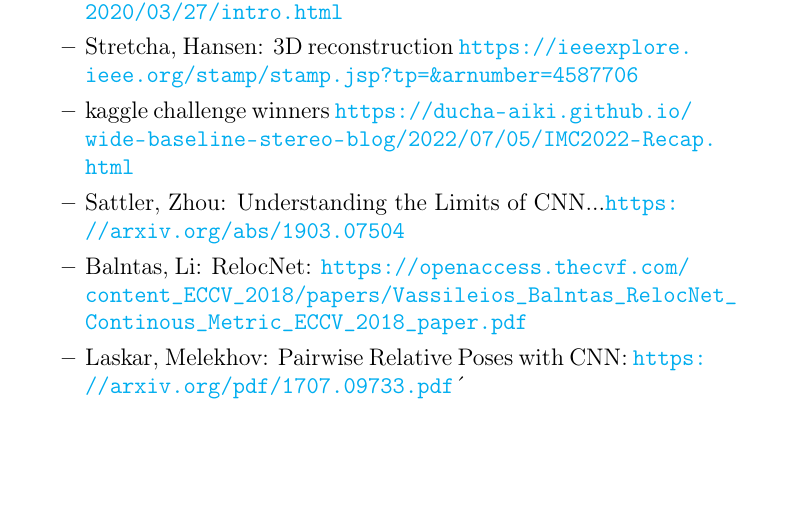
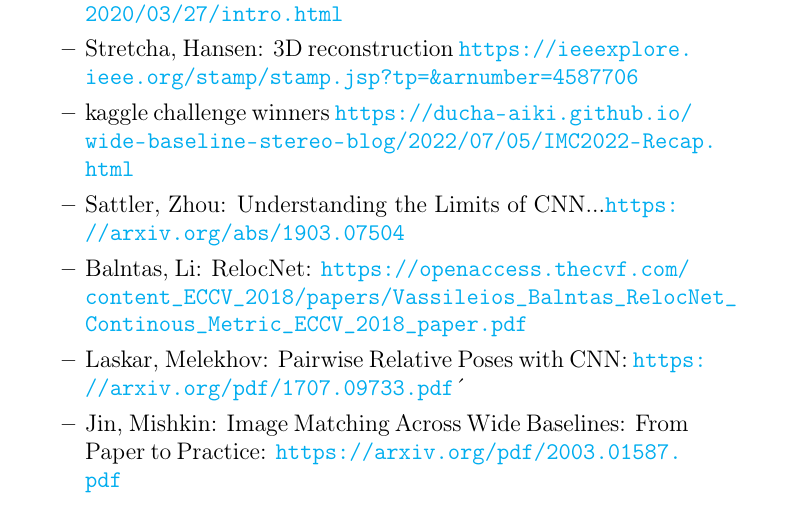
Before and after one commit to AntonEberhardt/aml22_finalProject_imageMatching, a LaTeX document (notes.tex): part of page 2 of 2, cut so that both start at the same text, the shorter picture padded with empty space. Compiled offline with pdfLaTeX.

Commit message:
added new source

```diff
--- a/notes.tex
+++ b/notes.tex
@@ -52,6 +52,7 @@
 \item Sattler, Zhou: Understanding the Limits of CNN...\url{https://arxiv.org/abs/1903.07504}
 \item Balntas, Li: RelocNet: \url{https://openaccess.thecvf.com/content_ECCV_2018/papers/Vassileios_Balntas_RelocNet_Continous_Metric_ECCV_2018_paper.pdf}
 \item Laskar, Melekhov: Pairwise Relative Poses with CNN: \url{https://arxiv.org/pdf/1707.09733.pdf}´
+\item Jin, Mishkin: Image Matching Across Wide Baselines: From Paper to Practice: \url{https://arxiv.org/pdf/2003.01587.pdf}
 \end{itemize}
 
 \end{itemize}
```
